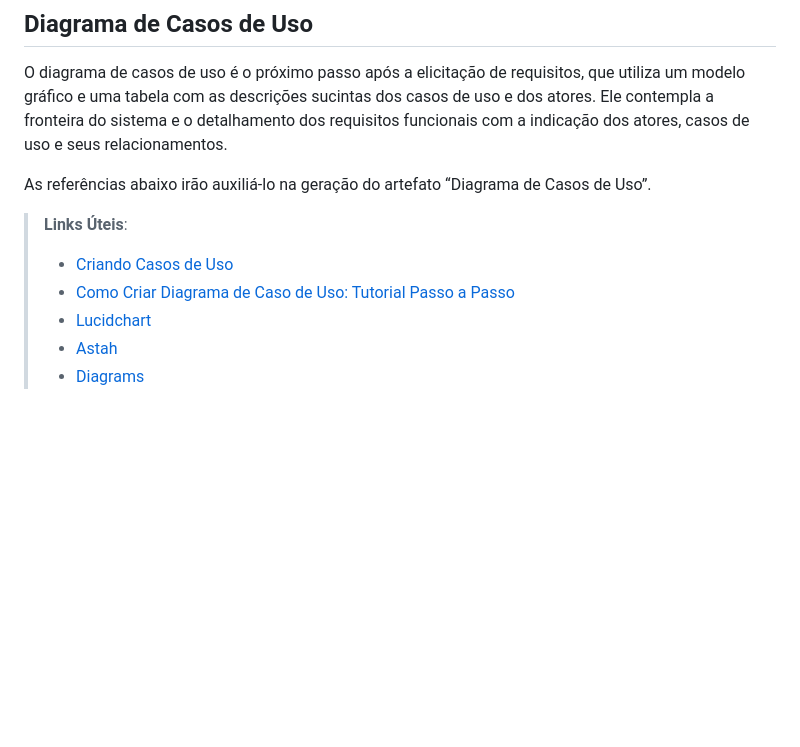
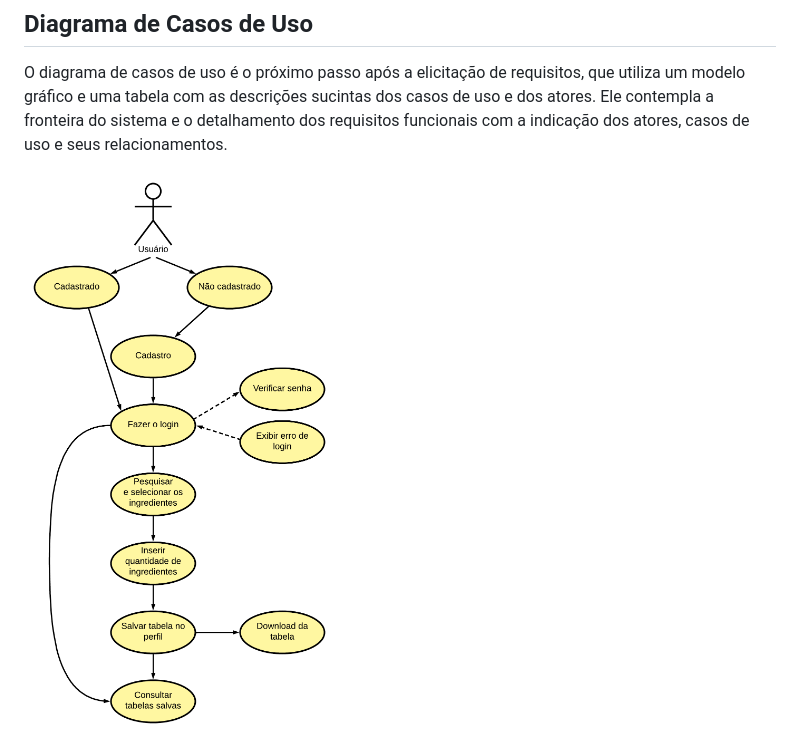
Before and after one commit to ICEI-PUC-Minas-PMV-ADS/pmv-ads-2024-1-e2-proj-int-t9-pmv-ads-2024-1-e2-proj-tabela-nutri-t9, a Markdown page: docs/02-Especificação do Projeto.md, the part around the change. GitHub-like rendering; pictures changed too: docs/img/caso_de_uso.png (added); blank space fills up the shorter version.

Commit message:
Adicionando Diagrama de caso de uso

```diff
--- a/docs/02-Especificação do Projeto.md
+++ b/docs/02-Especificação do Projeto.md
@@ -117,11 +117,6 @@ O projeto está restrito pelos itens apresentados na tabela a seguir.
 
 O diagrama de casos de uso é o próximo passo após a elicitação de requisitos, que utiliza um modelo gráfico e uma tabela com as descrições sucintas dos casos de uso e dos atores. Ele contempla a fronteira do sistema e o detalhamento dos requisitos funcionais com a indicação dos atores, casos de uso e seus relacionamentos.
 
-As referências abaixo irão auxiliá-lo na geração do artefato “Diagrama de Casos de Uso”.
-
-> **Links Úteis**:
-> - [Criando Casos de Uso](https://www.ibm.com/docs/pt-br/elm/6.0?topic=requirements-creating-use-cases)
-> - [Como Criar Diagrama de Caso de Uso: Tutorial Passo a Passo](https://gitmind.com/pt/fazer-diagrama-de-caso-uso.html/)
-> - [Lucidchart](https://www.lucidchart.com/)
-> - [Astah](https://astah.net/)
-> - [Diagrams](https://app.diagrams.net/)
+<div>
+        <img src="./img/caso_de_uso.png">
+</div>
```
